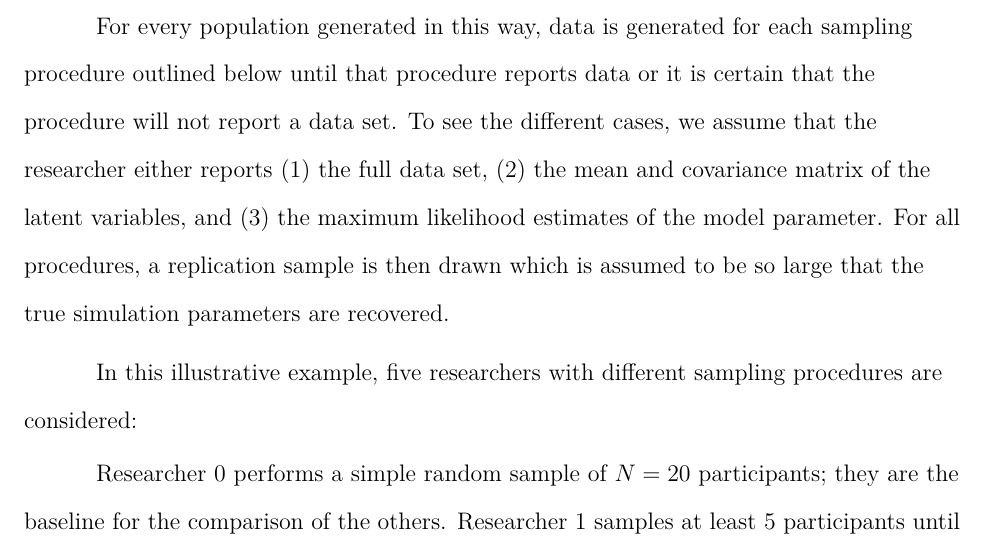
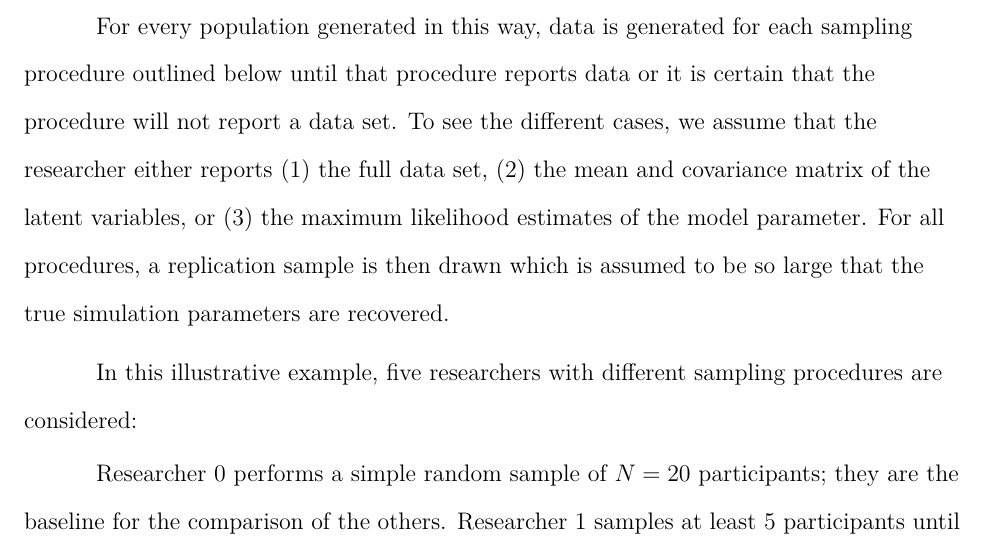
Before and after one commit to aaronpeikert/stopping-rule, a LaTeX paper (main.tex): part of page 12 of 20, cut so that both start at the same text. Compiled offline with LaTeX, dvips and Ghostscript.

Commit message:
Update on Overleaf.

```diff
--- a/main.tex
+++ b/main.tex
@@ -182,11 +182,11 @@ We demonstrate the generalizability of sampling procedures by a simulation. For
 
 For data generation, we must necessarily draw population parameters from some distribution.  We assume that this distribution represents the long-run probability distribution of effect sizes in hypotheses selected and studies designed by the researchers.  That is, these probabilities describe the range of true and zero effects that would result from studies by these researchers over a theoretically infinite career.  In order to also describe the frequentist operating characteristics of sampling methods, we define the distribution of population parameters in a simplified way. The intercept of the symptoms is set to 10 with measurement error variance of 0.1.  As the parameter of interest, the slope has a 50\% chance to be precisely zero (that is, the null hypothesis of no slope is precisely true).  If the slope is not zero, it is selected from a normal distribution with mean -1 and variance .25.
 
-For every population generated in this way, data is generated for each sampling procedure outlined below until that procedure reports data or it is certain that the procedure will not report a data set. To see the different cases, we assume that the researcher either reports (1) the full data set, (2) the mean and covariance matrix of the latent variables, and %TB: this should be an "or", shouldn't it? If not, the "either" earlier in the sentence needs to be changed
-(3) the maximum likelihood estimates of the model parameter. For all procedures, a replication sample is then drawn which is assumed to be so large that the true simulation parameters are recovered.
+For every population generated in this way, data is generated for each sampling procedure outlined below until that procedure reports data or it is certain that the procedure will not report a data set. To see the different cases, we assume that the researcher either reports (1) the full data set, (2) the mean and covariance matrix of the latent variables, or (3) the maximum likelihood estimates of the model parameter. For all procedures, a replication sample is then drawn which is assumed to be so large that the true simulation parameters are recovered.
 
 In this illustrative example, five researchers with different sampling procedures are considered: \\[0.1cm]  % Possibly rephrase depending on required outcomes.
 %TB: it's basically unheard of that a study is published with sample size = 5. Hence, these examples might be seen as unrealistic. Should they maybe be increased for this reason? Or a reason provided why they are chosen so low?
+%TvO: Sample size is larger, it's just five different researchers that sample N=20 participants researchers
 Researcher 0 performs a simple random sample of $N=20$ participants; they are the baseline for the comparison of the others.
 Researcher 1 samples at least 5 participants until the mean is significantly smaller than zero, in which case he reports the results, or $N=20$ participants are reached. \\
 Researcher 2 samples at least 5 participants until the mean is significantly smaller than zero or $N=20$, using a Bonferoni correction on the $\alpha$ level that ensures an $\alpha$ of 0.05 for an omnibus-test using the current number of tests done so far . \\
```
Also changed, not shown: main.tex (2 more changed lines).
